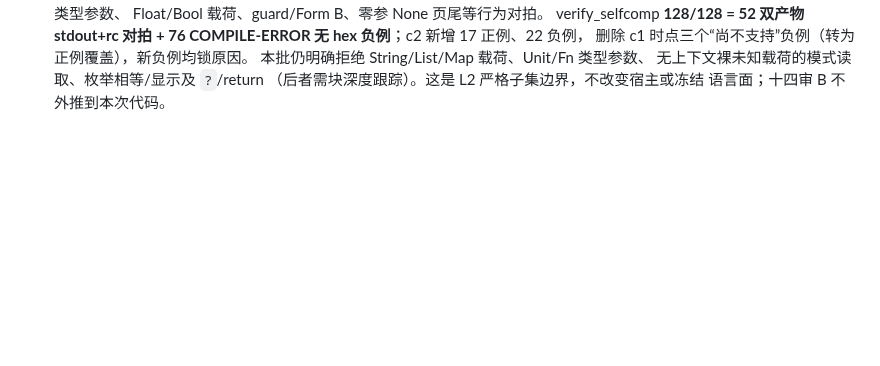
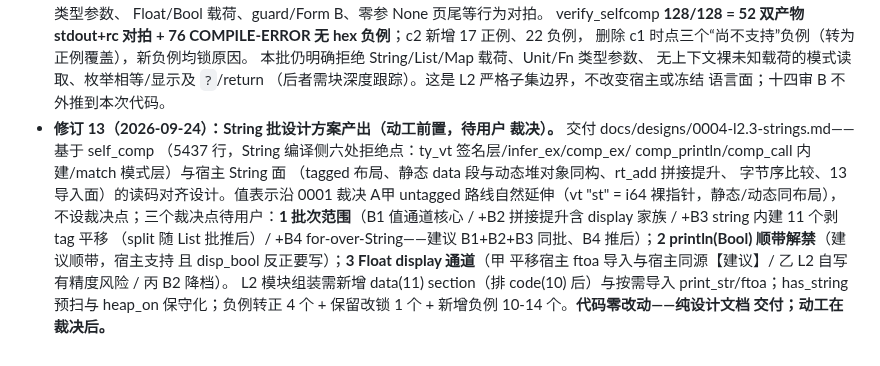
Before and after one commit to lom-lang/lom, a Markdown page: docs/rfc/0004-l2-selfhost-compiler.md, the part around the change. Drawn GitHub-style; blank space fills up the shorter version.

```diff
--- a/docs/rfc/0004-l2-selfhost-compiler.md
+++ b/docs/rfc/0004-l2-selfhost-compiler.md
@@ -351,3 +351,20 @@ Lom 单体语料之一（L1 5703 行之上再 +5000 行级），其开发过程
   无上下文裸未知载荷的模式读取、枚举相等/显示及 `?`/return
   （后者需块深度跟踪）。这是 L2 严格子集边界，不改变宿主或冻结
   语言面；十四审 B 不外推到本次代码。
+- **修订 13（2026-09-24）：String 批设计方案产出（动工前置，待用户
+  裁决）。** 交付 docs/designs/0004-l2.3-strings.md——基于 self_comp
+  （5437 行，String 编译侧六处拒绝点：ty_vt 签名层/infer_ex/comp_ex/
+  comp_println/comp_call 内建/match 模式层）与宿主 String 面
+  （tagged 布局、静态 data 段与动态堆对象同构、rt_add 拼接提升、
+  字节序比较、13 导入面）的读码对齐设计。值表示沿 0001 裁决 A甲
+  untagged 路线自然延伸（vt "st" = i64 裸指针，静态/动态同布局），
+  不设裁决点；三个裁决点待用户：**1 批次范围**（B1 值通道核心 /
+  +B2 拼接提升含 display 家族 / +B3 string 内建 11 个剥 tag 平移
+  （split 随 List 批推后）/ +B4 for-over-String——建议 B1+B2+B3
+  同批、B4 推后）；**2 println(Bool) 顺带解禁**（建议顺带，宿主支持
+  且 disp_bool 反正要写）；**3 Float display 通道**（甲 平移宿主
+  ftoa 导入与宿主同源【建议】/ 乙 L2 自写有精度风险 / 丙 B2 降档）。
+  L2 模块组装需新增 data(11) section（排 code(10) 后）与按需导入
+  print_str/ftoa；has_string 预扫与 heap_on 保守化；负例转正 4 个 +
+  保留改锁 1 个 + 新增负例 10-14 个。**代码零改动——纯设计文档
+  交付；动工在裁决后。**
```
Also changed, not shown: docs/designs/0004-l2.3-strings.md (added, +318 -0 lines).
